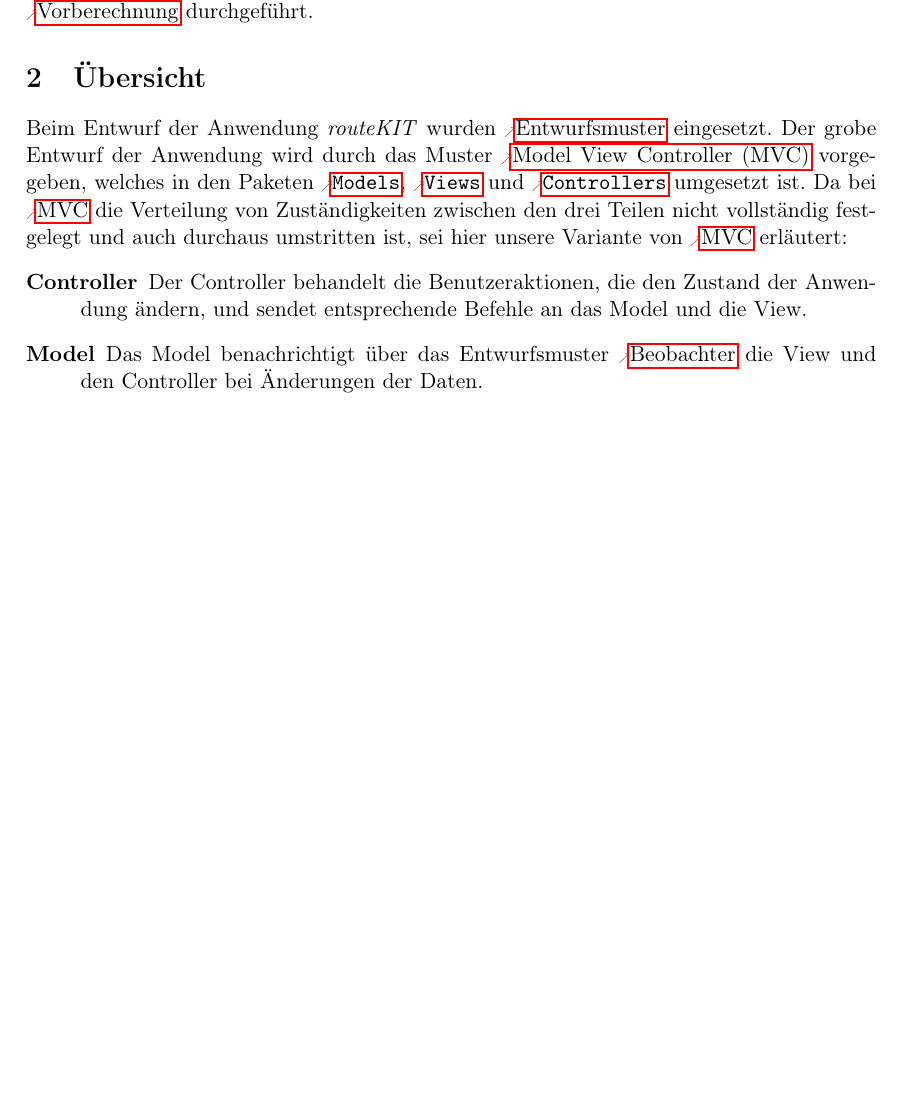
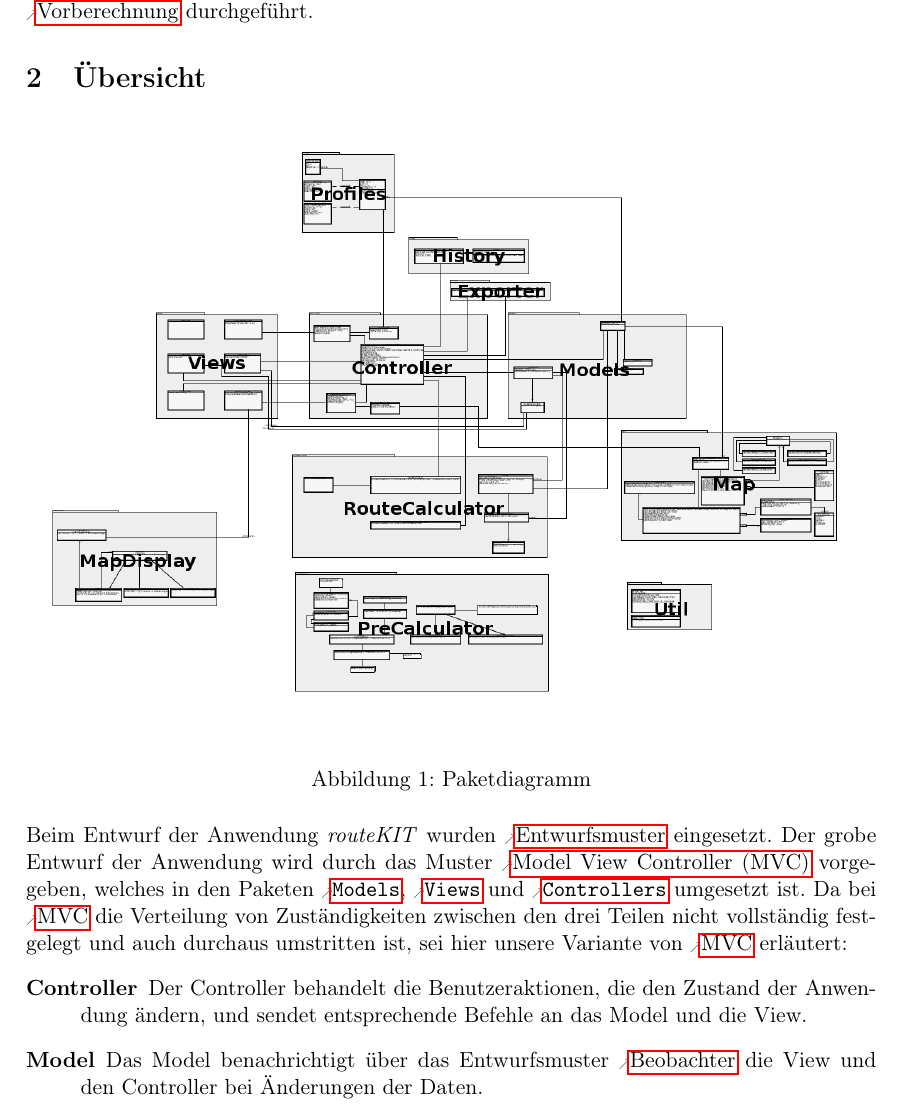
Before and after one commit to routeKIT/routeKIT, a LaTeX document (entwurf/entwurf.tex): part of page 3 of 27 before the commit and part of page 3 of 28 after it, cut so that both start at the same text, the shorter picture padded with empty space. Compiled offline with pdfLaTeX.

Commit message:
Entwurf: add Pakete.png to document
section „Übersicht“

```diff
--- a/entwurf/entwurf.tex
+++ b/entwurf/entwurf.tex
@@ -469,6 +469,14 @@ Um die Routenberechnung zu beschleunigen, wird pro \gls{profil} und \gls{karte}
 
 \section{Übersicht}
 
+\begin{figure}[H]
+\centering
+\includegraphics[width=\textwidth]{Pakete}
+\caption{Paketdiagramm}
+\label{fig:paketdiagramm}
+\end{figure}
+
+
 Beim Entwurf der Anwendung \routeKIT wurden \gls{entwurfsmuster} eingesetzt.
 Der grobe Entwurf der Anwendung wird durch das Muster \gls{mvc} vorgegeben, welches in den Paketen \refpackage{Models}, \refpackage{Views} und \refpackage{Controllers} umgesetzt ist.
 Da bei \gls{mvc} die Verteilung von Zuständigkeiten zwischen den drei Teilen nicht vollständig festgelegt und auch durchaus umstritten ist, sei hier unsere Variante von \gls{mvc} erläutert:
```
